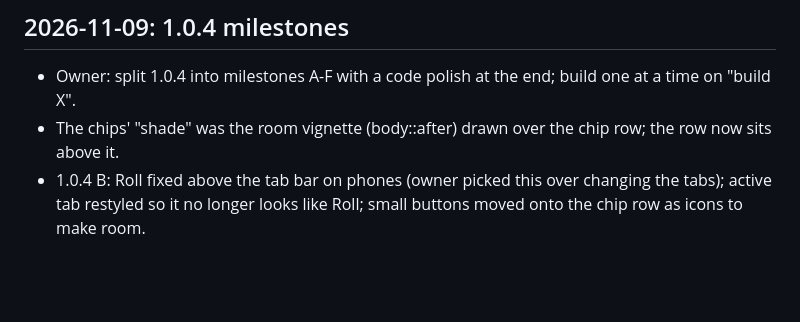
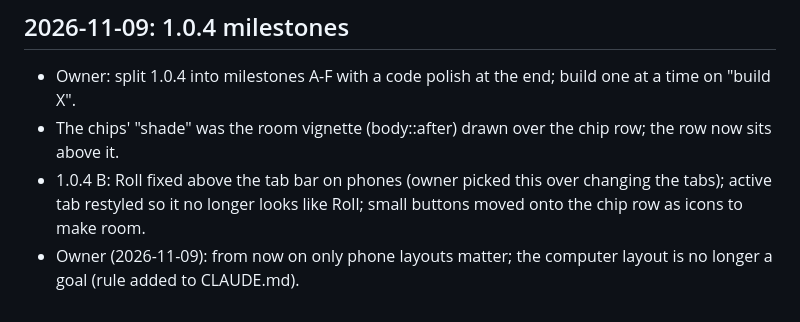
Before and after one commit to kshime3/chained-dice, a Markdown page: docs/DECISIONS.md, the part around the change. Rendered like a GitHub page; blank space fills up the shorter version.

```diff
--- a/docs/DECISIONS.md
+++ b/docs/DECISIONS.md
@@ -411,3 +411,4 @@ Dated log of every decision and why. Newest at the bottom.
 - Owner: split 1.0.4 into milestones A-F with a code polish at the end; build one at a time on "build X".
 - The chips' "shade" was the room vignette (body::after) drawn over the chip row; the row now sits above it.
 - 1.0.4 B: Roll fixed above the tab bar on phones (owner picked this over changing the tabs); active tab restyled so it no longer looks like Roll; small buttons moved onto the chip row as icons to make room.
+- Owner (2026-11-09): from now on only phone layouts matter; the computer layout is no longer a goal (rule added to CLAUDE.md).
```
Also changed, not shown: CLAUDE.md (+1 -0 lines).
